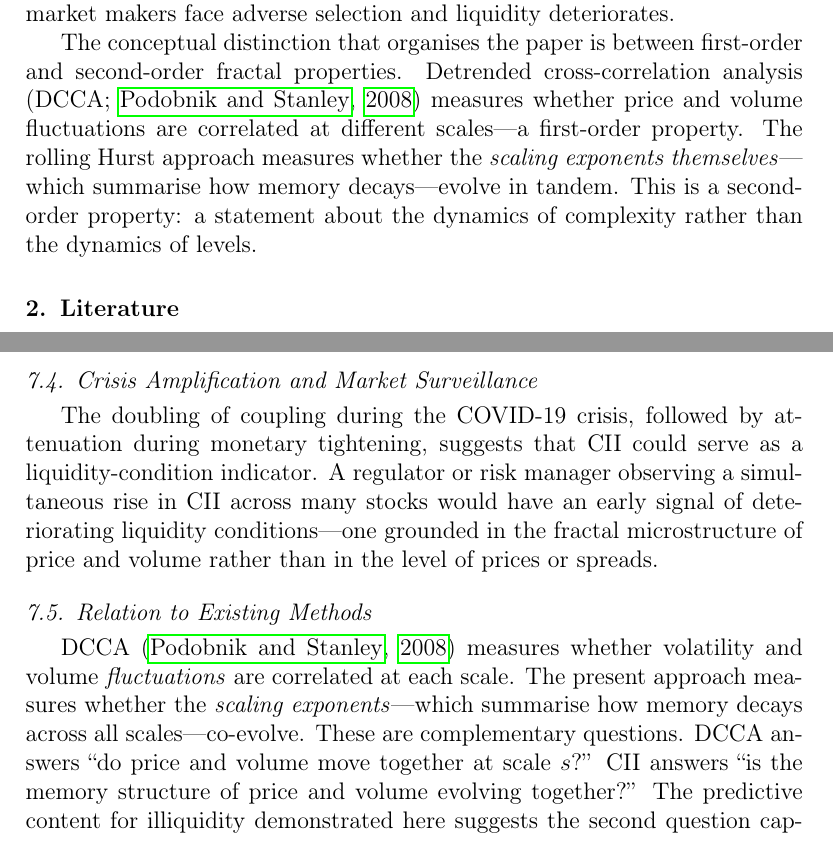
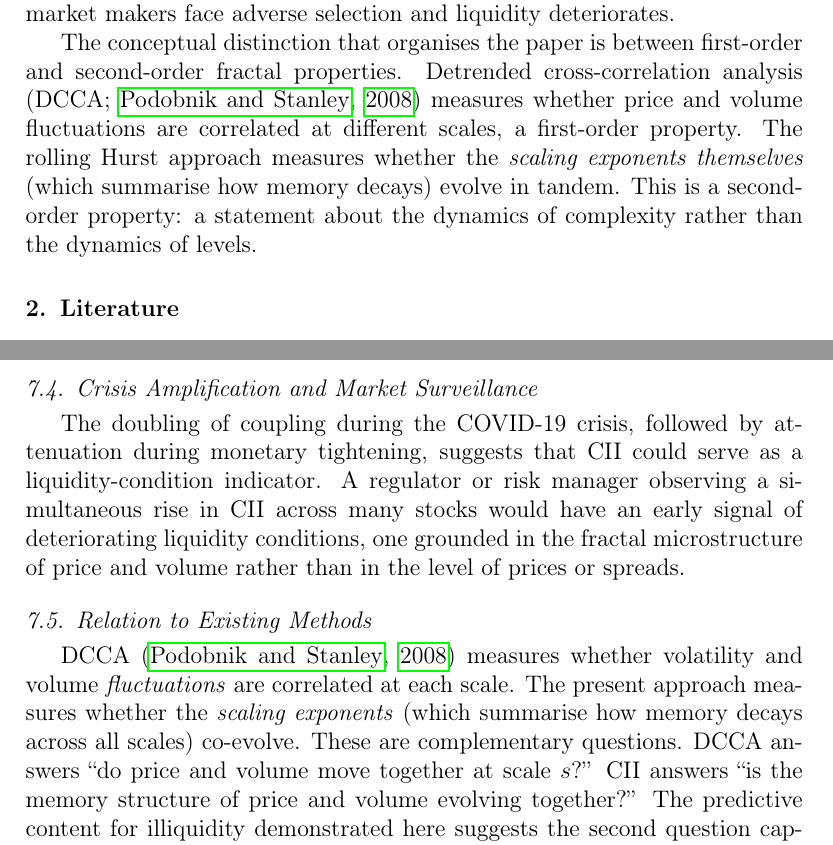
Before and after one commit to mhdk1602/fractal-pv-coupling, a LaTeX paper (research/paper/main.tex): two parts of pages 3 and 15 of 24, joined at a grey line, cut so that both start at the same text. Compiled offline with pdfLaTeX.

Commit message:
Remove excess em-dashes from manuscript
Reduced from ~12 rhetorical em-dashes to 2 (abstract + conclusion
thesis sentence only). Replaced with parentheses, commas, semicolons,
or sentence breaks. PDF needs recompile (tectonic main.tex).

```diff
--- a/research/paper/main.tex
+++ b/research/paper/main.tex
@@ -54,7 +54,7 @@ The results are as follows. H1 is rejected: the cross-sectional correlation is $
 
 The predictive content for illiquidity is what distinguishes this from a purely descriptive fractal finding. Prior work on price-volume fractal relationships \citep{podobnik2009cross} and common long-memory components \citep{bollerslev1999equity} has established that volatility and volume share structural features. The present paper shows that monitoring how these structural features \emph{change together} provides forward-looking information about liquidity conditions. This connects to the theoretical literature on volatility-liquidity spirals \citep{brunnermeier2009market}: when information flow intensifies and both persistence structures tighten simultaneously, market makers face adverse selection and liquidity deteriorates.
 
-The conceptual distinction that organises the paper is between first-order and second-order fractal properties. Detrended cross-correlation analysis (DCCA; \citealp{podobnik2008detrended}) measures whether price and volume fluctuations are correlated at different scales---a first-order property. The rolling Hurst approach measures whether the \emph{scaling exponents themselves}---which summarise how memory decays---evolve in tandem. This is a second-order property: a statement about the dynamics of complexity rather than the dynamics of levels.
+The conceptual distinction that organises the paper is between first-order and second-order fractal properties. Detrended cross-correlation analysis (DCCA; \citealp{podobnik2008detrended}) measures whether price and volume fluctuations are correlated at different scales, a first-order property. The rolling Hurst approach measures whether the \emph{scaling exponents themselves} (which summarise how memory decays) evolve in tandem. This is a second-order property: a statement about the dynamics of complexity rather than the dynamics of levels.
 
 % ============================================================
 \section{Literature}
@@ -397,11 +397,11 @@ The rejection of H1 alongside the confirmation of H2 is not a contradiction; it
 
 \subsection{Crisis Amplification and Market Surveillance}
 
-The doubling of coupling during the COVID-19 crisis, followed by attenuation during monetary tightening, suggests that CII could serve as a liquidity-condition indicator. A regulator or risk manager observing a simultaneous rise in CII across many stocks would have an early signal of deteriorating liquidity conditions---one grounded in the fractal microstructure of price and volume rather than in the level of prices or spreads.
+The doubling of coupling during the COVID-19 crisis, followed by attenuation during monetary tightening, suggests that CII could serve as a liquidity-condition indicator. A regulator or risk manager observing a simultaneous rise in CII across many stocks would have an early signal of deteriorating liquidity conditions, one grounded in the fractal microstructure of price and volume rather than in the level of prices or spreads.
 
 \subsection{Relation to Existing Methods}
 
-DCCA \citep{podobnik2008detrended} measures whether volatility and volume \emph{fluctuations} are correlated at each scale. The present approach measures whether the \emph{scaling exponents}---which summarise how memory decays across all scales---co-evolve. These are complementary questions. DCCA answers ``do price and volume move together at scale $s$?'' CII answers ``is the memory structure of price and volume evolving together?'' The predictive content for illiquidity demonstrated here suggests the second question captures economically relevant information that the first may not. \citet{kristoufek2015power} discusses the methodological challenges common to both approaches.
+DCCA \citep{podobnik2008detrended} measures whether volatility and volume \emph{fluctuations} are correlated at each scale. The present approach measures whether the \emph{scaling exponents} (which summarise how memory decays across all scales) co-evolve. These are complementary questions. DCCA answers ``do price and volume move together at scale $s$?'' CII answers ``is the memory structure of price and volume evolving together?'' The predictive content for illiquidity demonstrated here suggests the second question captures economically relevant information that the first may not. \citet{kristoufek2015power} discusses the methodological challenges common to both approaches.
 
 \subsection{Directional Asymmetry}
 
```
Also changed, not shown: research/paper/main.pdf, research/paper/main.tex (6 more changed lines).
